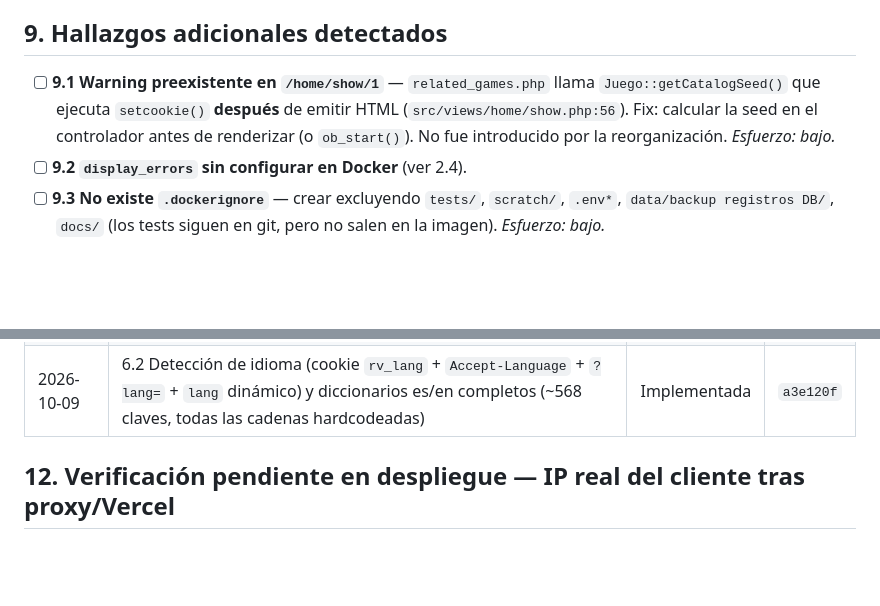
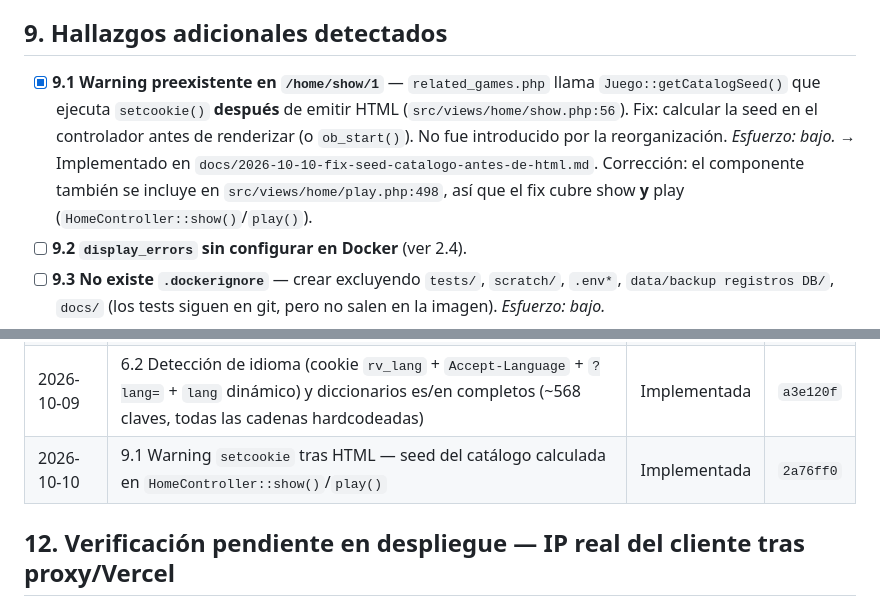
Before and after one commit to CHIMIgb/ROMs-Vault, a Markdown page: docs/_archivo/2026-10-07-plan-mejoras-seguridad-y-rendimiento.md, 2 parts joined by grey strips. Drawn GitHub-style; blank space fills up the shorter version.

```diff
--- a/docs/_archivo/2026-10-07-plan-mejoras-seguridad-y-rendimiento.md
+++ b/docs/_archivo/2026-10-07-plan-mejoras-seguridad-y-rendimiento.md
@@ -166,10 +166,13 @@ Nueva suite **`Security`** en `phpunit.xml` (además de Unit e Integration). Cas
 
 ## 9. Hallazgos adicionales detectados
 
-- [ ] **9.1 Warning preexistente en `/home/show/1`** — `related_games.php` llama
+- [x] **9.1 Warning preexistente en `/home/show/1`** — `related_games.php` llama
       `Juego::getCatalogSeed()` que ejecuta `setcookie()` **después** de emitir HTML
       (`src/views/home/show.php:56`). Fix: calcular la seed en el controlador antes de
       renderizar (o `ob_start()`). No fue introducido por la reorganización. *Esfuerzo: bajo.*
+      → Implementado en `docs/2026-10-10-fix-seed-catalogo-antes-de-html.md`. Corrección:
+      el componente también se incluye en `src/views/home/play.php:498`, así que el fix
+      cubre show **y** play (`HomeController::show()`/`play()`).
 - [ ] **9.2 `display_errors` sin configurar en Docker** (ver 2.4).
 - [ ] **9.3 No existe `.dockerignore`** — crear excluyendo `tests/`, `scratch/`, `.env*`,
       `data/backup registros DB/`, `docs/` (los tests siguen en git, pero no salen en la
@@ -221,6 +224,7 @@ Nueva suite **`Security`** en `phpunit.xml` (además de Unit e Integration). Cas
 | 2026-10-08 | Fix login: TypeError `estaBloqueado()` con usuario inexistente (`findByUsername(): ?array`) + test de regresión | Implementada | `94013b5` |
 | 2026-10-09 | 6.1 Cargador de diccionarios i18n (JSON es/en + clase `I18n` + función global `t()`) | Implementada | `2242c42` |
 | 2026-10-09 | 6.2 Detección de idioma (cookie `rv_lang` + `Accept-Language` + `?lang=` + `lang` dinámico) y diccionarios es/en completos (~568 claves, todas las cadenas hardcodeadas) | Implementada | `a3e120f` |
+| 2026-10-10 | 9.1 Warning `setcookie` tras HTML — seed del catálogo calculada en `HomeController::show()`/`play()` | Implementada | `2a76ff0` |
 
 ## 12. Verificación pendiente en despliegue — IP real del cliente tras proxy/Vercel
 
```
Also changed, not shown: docs/2026-08-05-plan-mejoras-nivel-senior.md (+1 -0 lines), docs/2026-10-10-fix-seed-catalogo-antes-de-html.md (added, +74 -0 lines).
